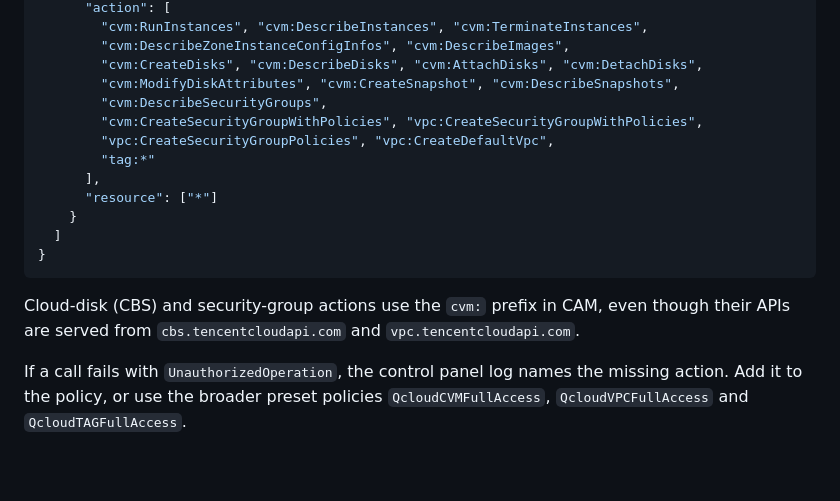
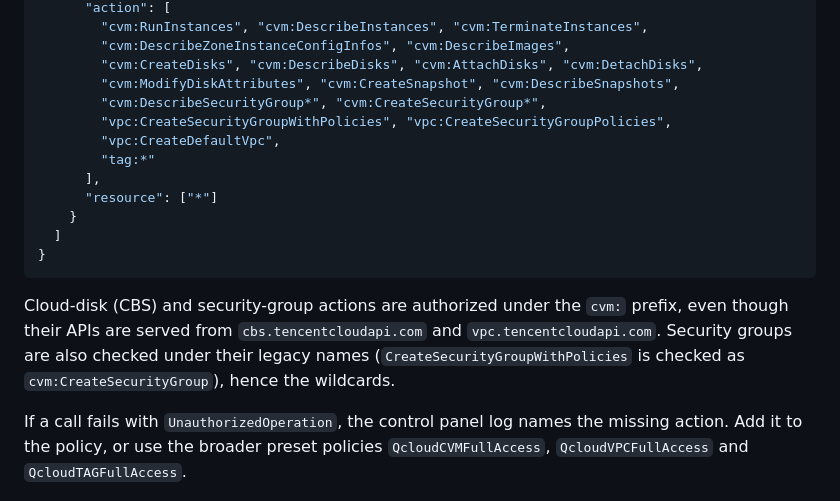
Before and after one commit to doitian/pi-durable-tecentcloud-cvm-spot, a Markdown page: README.md, the part around the change. Drawn GitHub-style; blank space fills up the shorter version.

Commit message:
Cover security-group checks with cvm: wildcards in the CAM policy
Co-Authored-By: Claude Opus 5.5 <noreply@anthropic.com>

````diff
--- a/README.md
+++ b/README.md
@@ -139,9 +139,9 @@ How a type is chosen:
         "cvm:DescribeZoneInstanceConfigInfos", "cvm:DescribeImages",
         "cvm:CreateDisks", "cvm:DescribeDisks", "cvm:AttachDisks", "cvm:DetachDisks",
         "cvm:ModifyDiskAttributes", "cvm:CreateSnapshot", "cvm:DescribeSnapshots",
-        "cvm:DescribeSecurityGroups",
-        "cvm:CreateSecurityGroupWithPolicies", "vpc:CreateSecurityGroupWithPolicies",
-        "vpc:CreateSecurityGroupPolicies", "vpc:CreateDefaultVpc",
+        "cvm:DescribeSecurityGroup*", "cvm:CreateSecurityGroup*",
+        "vpc:CreateSecurityGroupWithPolicies", "vpc:CreateSecurityGroupPolicies",
+        "vpc:CreateDefaultVpc",
         "tag:*"
       ],
       "resource": ["*"]
@@ -150,8 +150,9 @@ How a type is chosen:
 }
 ```
 
-Cloud-disk (CBS) and security-group actions use the `cvm:` prefix in CAM, even though their APIs are served from
-`cbs.tencentcloudapi.com` and `vpc.tencentcloudapi.com`.
+Cloud-disk (CBS) and security-group actions are authorized under the `cvm:` prefix, even though their APIs are
+served from `cbs.tencentcloudapi.com` and `vpc.tencentcloudapi.com`. Security groups are also checked under their
+legacy names (`CreateSecurityGroupWithPolicies` is checked as `cvm:CreateSecurityGroup`), hence the wildcards.
 
 If a call fails with `UnauthorizedOperation`, the control panel log names the missing action. Add it to the policy, or
 use the broader preset policies `QcloudCVMFullAccess`, `QcloudVPCFullAccess` and `QcloudTAGFullAccess`.
````
